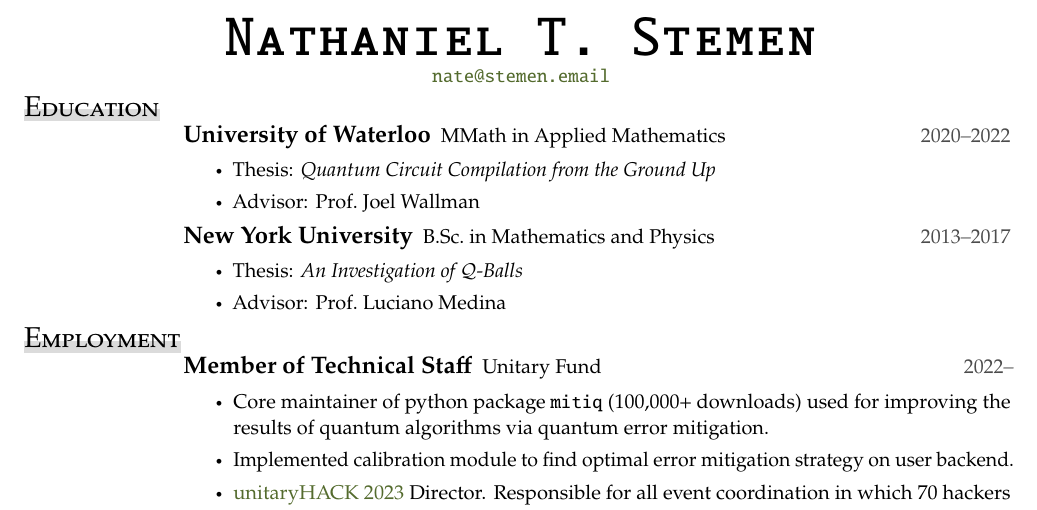
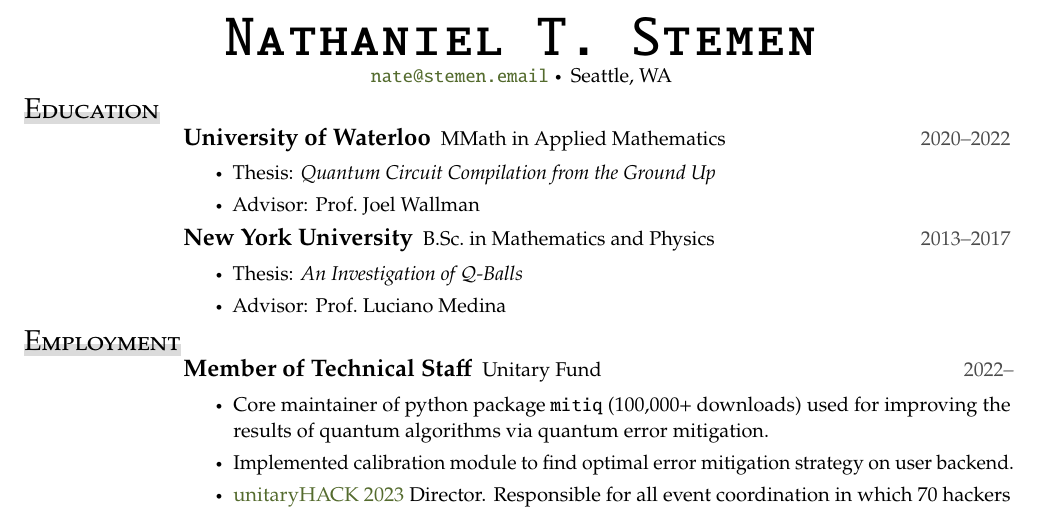
Before and after one commit to natestemen/cultvoucher, a LaTeX document (main.tex): part of page 1 of 3, cut so that both start at the same text. Compiled offline with pdfLaTeX.

Commit message:
use location instead of website

```diff
--- a/main.tex
+++ b/main.tex
@@ -11,7 +11,7 @@
 	\begin{center}
 		\textsc{\texttt{\HUGE Nathaniel T. Stemen}}
 
-		\email{nate@stemen.email}% \separator{}\, \website{natestemen.xyz}
+		\email{nate@stemen.email} \separator{}\, Seattle, WA
 	\end{center}
 \end{adjustwidth}
 
```
